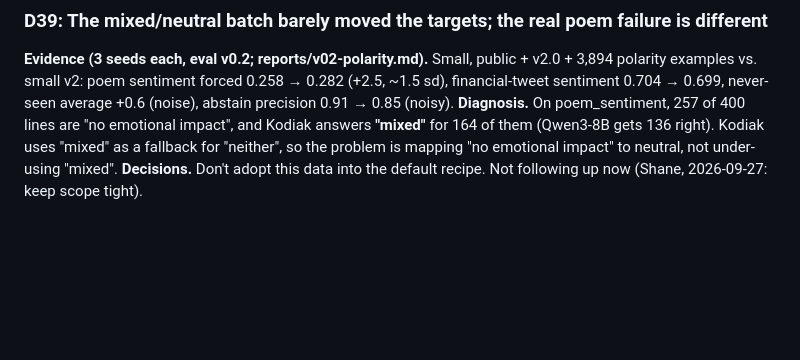
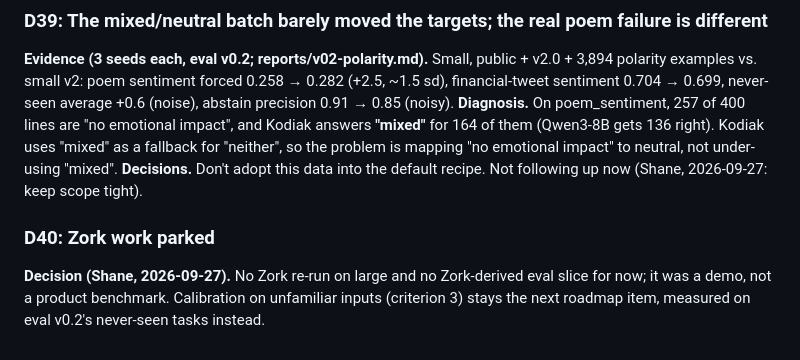
Before and after one commit to grizzlypeaksoftware/kodiak, a Markdown page: docs/DECISIONS.md, the part around the change. GitHub-like rendering; blank space fills up the shorter version.

Commit message:
D40: Zork work parked
Co-Authored-By: Claude Opus 5.5 (1M context) <noreply@anthropic.com>

```diff
--- a/docs/DECISIONS.md
+++ b/docs/DECISIONS.md
@@ -359,3 +359,8 @@ before this number existed, but it is the change that makes large pass.
 **Diagnosis.** On poem_sentiment, 257 of 400 lines are "no emotional impact", and Kodiak answers **"mixed"** for 164 of them (Qwen3-8B gets 136 right).
 Kodiak uses "mixed" as a fallback for "neither", so the problem is mapping "no emotional impact" to neutral, not under-using "mixed".
 **Decisions.** Don't adopt this data into the default recipe. Not following up now (Shane, 2026-09-27: keep scope tight).
+
+
+### D40: Zork work parked
+**Decision (Shane, 2026-09-27).** No Zork re-run on large and no Zork-derived eval slice for now; it was a demo, not a product benchmark. Calibration
+on unfamiliar inputs (criterion 3) stays the next roadmap item, measured on eval v0.2's never-seen tasks instead.
```
